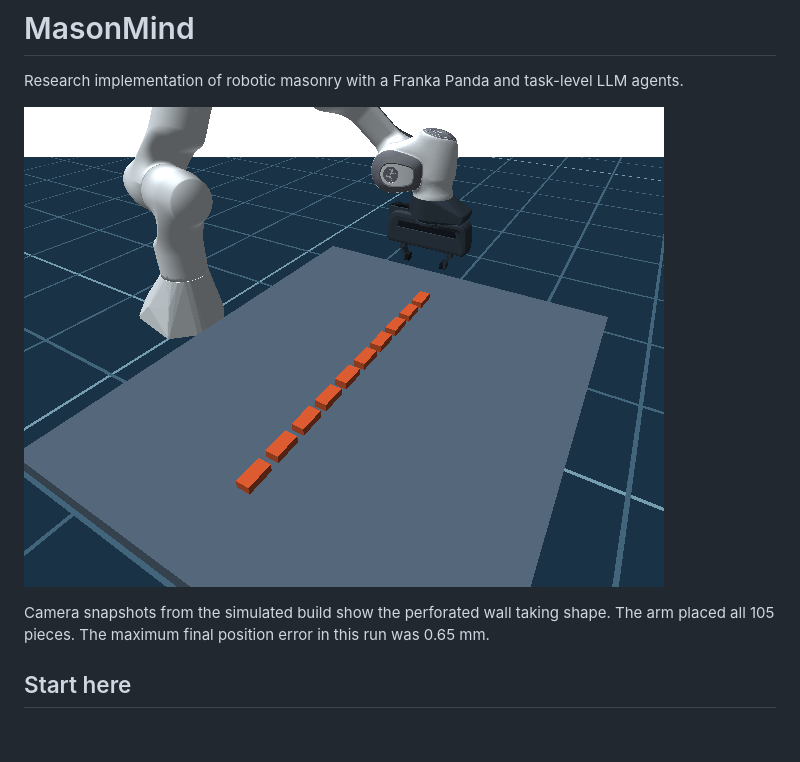
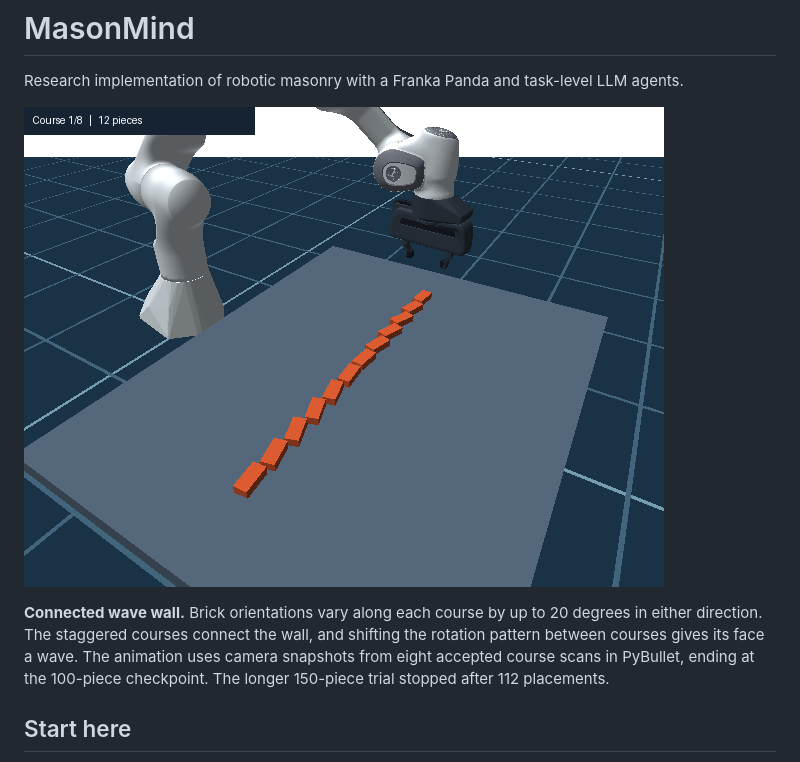
Before and after one commit to Mojgan-arch/Robotic-Arm-Bricklaying, a Markdown page: README.md, the part around the change. Drawn GitHub-style; pictures changed too: assets/masonmind_connected_wave.gif (added); blank space fills up the shorter version.

Commit message:
Feature the connected wave wall camera sequence

```diff
--- a/README.md
+++ b/README.md
@@ -2,9 +2,9 @@
 
 Research implementation of robotic masonry with a Franka Panda and task-level LLM agents.
 
-![Simulated Franka Panda assembling a 105-piece perforated wall, shown in successive camera scans](assets/masonmind_105_piece_wall.gif)
+![Eight camera scans show the simulated Franka Panda building a connected wave wall, from 12 pieces in the first course to 100 in the eighth.](assets/masonmind_connected_wave.gif)
 
-Camera snapshots from the simulated build show the perforated wall taking shape. The arm placed all 105 pieces. The maximum final position error in this run was 0.65 mm.
+**Connected wave wall.** Brick orientations vary along each course by up to 20 degrees in either direction. The staggered courses connect the wall, and shifting the rotation pattern between courses gives its face a wave. The animation uses camera snapshots from eight accepted course scans in PyBullet, ending at the 100-piece checkpoint. The longer 150-piece trial stopped after 112 placements.
 
 ## Start here
 
```
